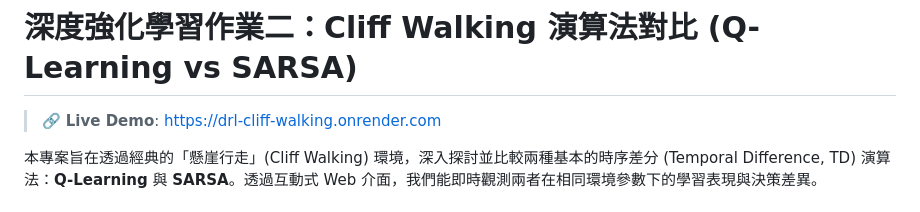
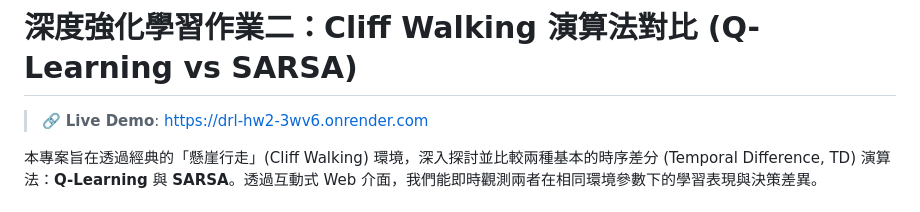
Before and after one commit to yizhenhong9-alt/DRL_HW2, a Markdown page: README.md, the part around the change. GitHub-like rendering.

```diff
--- a/README.md
+++ b/README.md
@@ -1,6 +1,6 @@
 # 深度強化學習作業二：Cliff Walking 演算法對比 (Q-Learning vs SARSA)
 
-> 🔗 **Live Demo**: [https://drl-cliff-walking.onrender.com](https://drl-cliff-walking.onrender.com)
+> 🔗 **Live Demo**: [https://drl-hw2-3wv6.onrender.com](https://drl-hw2-3wv6.onrender.com)
 
 
 本專案旨在透過經典的「懸崖行走」(Cliff Walking) 環境，深入探討並比較兩種基本的時序差分 (Temporal Difference, TD) 演算法：**Q-Learning** 與 **SARSA**。透過互動式 Web 介面，我們能即時觀測兩者在相同環境參數下的學習表現與決策差異。
```
